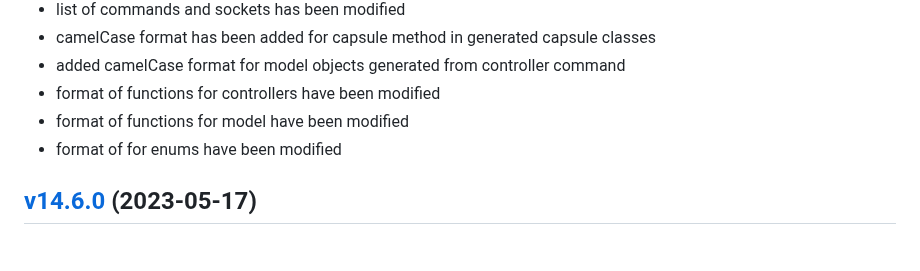
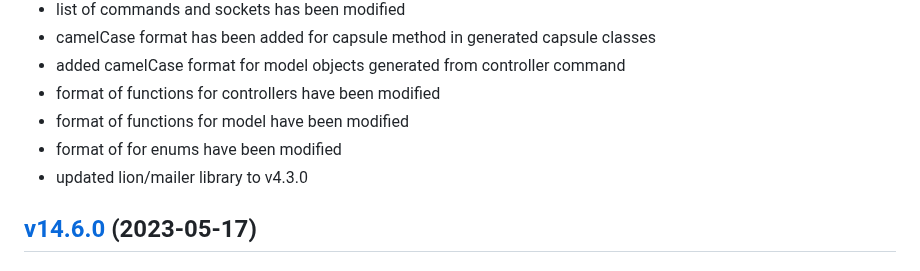
Before and after one commit to lion-packages/bundle, a Markdown page: CHANGELOG.md, the part around the change. Drawn GitHub-style.

Commit message:
updated CHANGELOG

```diff
--- a/CHANGELOG.md
+++ b/CHANGELOG.md
@@ -19,6 +19,7 @@
 - format of functions for controllers have been modified
 - format of functions for model have been modified
 - format of for enums have been modified
+- updated lion/mailer library to v4.3.0
 
 ## [v14.6.0](https://github.com/Sleon4/Lion-Framework/compare/v14.5.0...v14.6.0) (2023-05-17)
 
```
